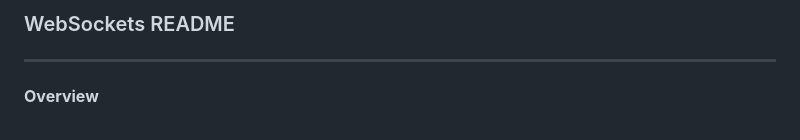
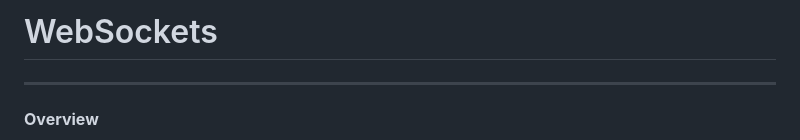
Before and after one commit to HarromPS/websockets, a Markdown page: README.md, the part around the change. Drawn GitHub-style.

Commit message:
Initial Commit

```diff
--- a/README.md
+++ b/README.md
@@ -1,4 +1,4 @@
-### WebSockets README
+# WebSockets
 
 ---
 
```
